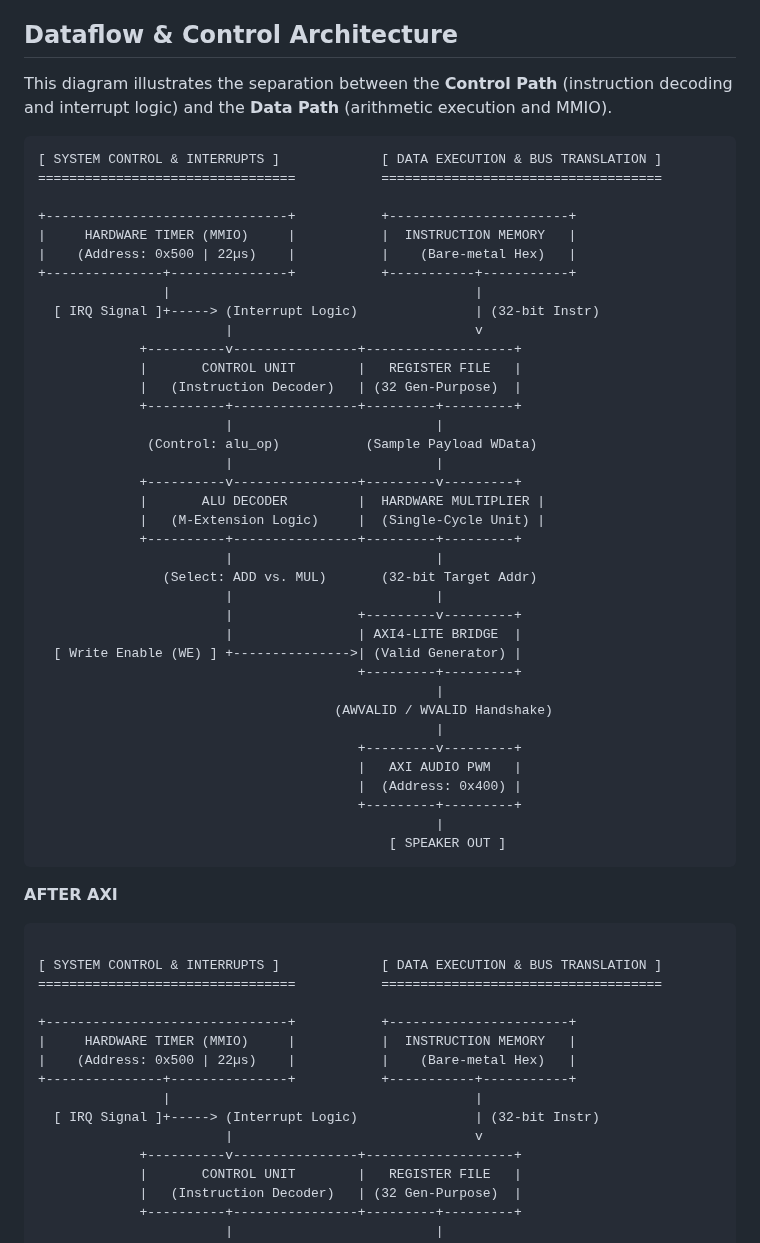
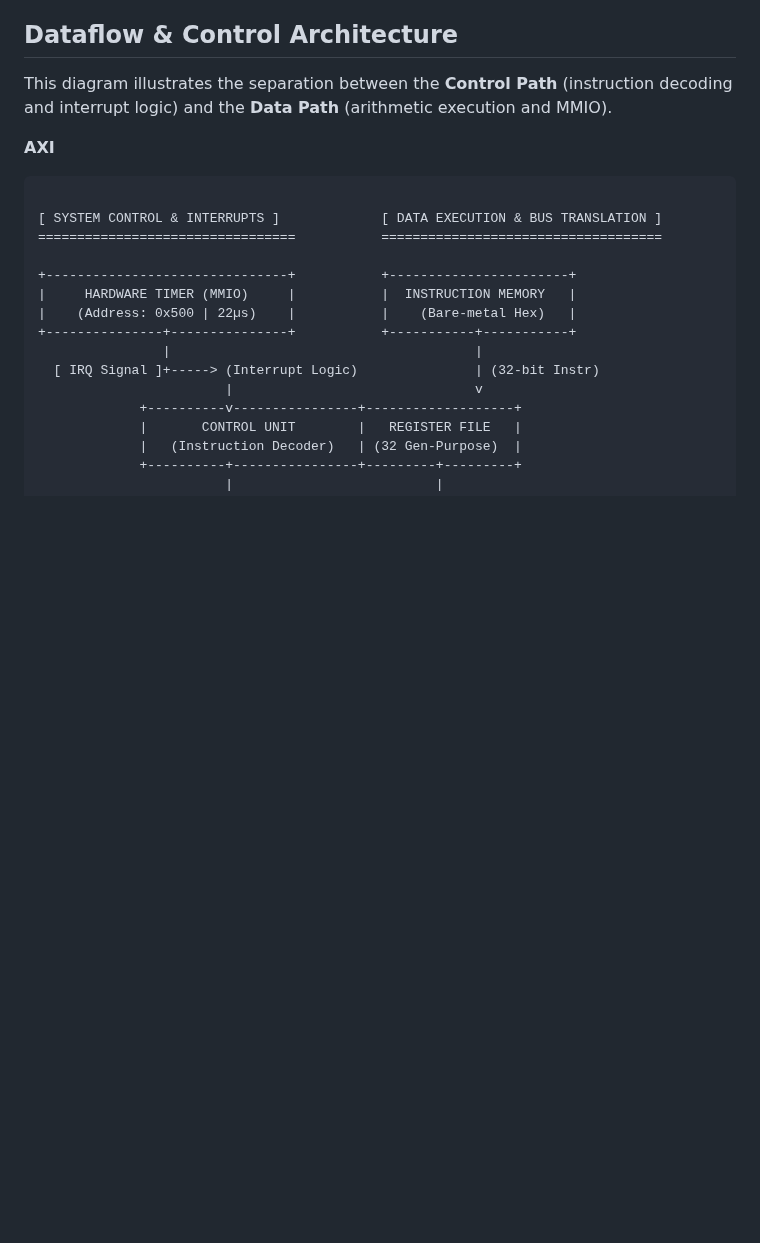
Before and after one commit to Raghavan-04/Custom_Audio_SOC, a Markdown page: README.md, the part around the change. Drawn GitHub-style; blank space fills up the shorter version.

````diff
--- a/README.md
+++ b/README.md
@@ -60,47 +60,7 @@ A custom RISC-V System-on-Chip (SoC) designed for **deterministic, real-time aud
 
 This diagram illustrates the separation between the **Control Path** (instruction decoding and interrupt logic) and the **Data Path** (arithmetic execution and MMIO).
 
-```text
-[ SYSTEM CONTROL & INTERRUPTS ]             [ DATA EXECUTION & BUS TRANSLATION ]
-=================================           ====================================
-
-+-------------------------------+           +-----------------------+
-|     HARDWARE TIMER (MMIO)     |           |  INSTRUCTION MEMORY   |
-|    (Address: 0x500 | 22µs)    |           |    (Bare-metal Hex)   |
-+---------------+---------------+           +-----------+-----------+
-                |                                       |
-  [ IRQ Signal ]+-----> (Interrupt Logic)               | (32-bit Instr)
-                        |                               v
-             +----------v----------------+-------------------+
-             |       CONTROL UNIT        |   REGISTER FILE   |
-             |   (Instruction Decoder)   | (32 Gen-Purpose)  |
-             +----------+----------------+---------+---------+
-                        |                          |
-              (Control: alu_op)           (Sample Payload WData)
-                        |                          |
-             +----------v----------------+---------v---------+
-             |       ALU DECODER         |  HARDWARE MULTIPLIER |
-             |   (M-Extension Logic)     |  (Single-Cycle Unit) |
-             +----------+----------------+---------+---------+
-                        |                          |
-                (Select: ADD vs. MUL)       (32-bit Target Addr)
-                        |                          |
-                        |                +---------v---------+
-                        |                | AXI4-LITE BRIDGE  |
-  [ Write Enable (WE) ] +--------------->| (Valid Generator) |
-                                         +---------+---------+
-                                                   |
-                                      (AWVALID / WVALID Handshake)
-                                                   |
-                                         +---------v---------+
-                                         |   AXI AUDIO PWM   |
-                                         |  (Address: 0x400) |
-                                         +---------+---------+
-                                                   |
-                                             [ SPEAKER OUT ]
-```
-
-**AFTER AXI**
+**AXI**
 
 ```text
 
````
